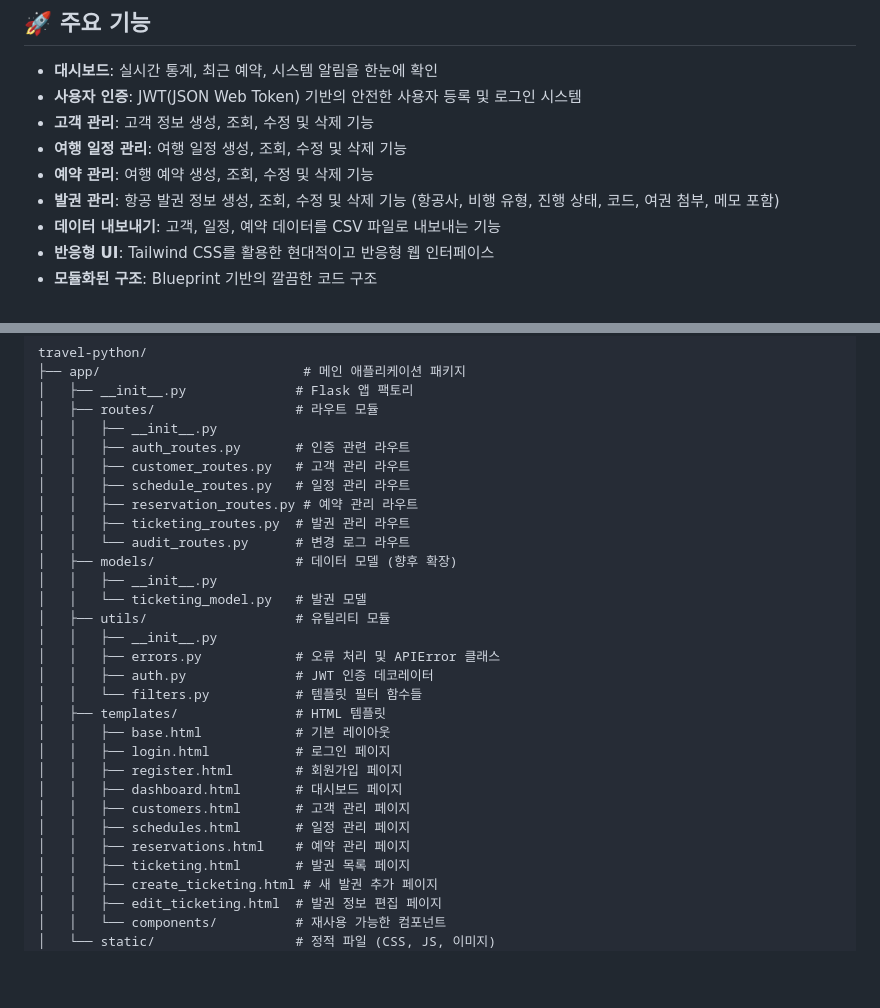
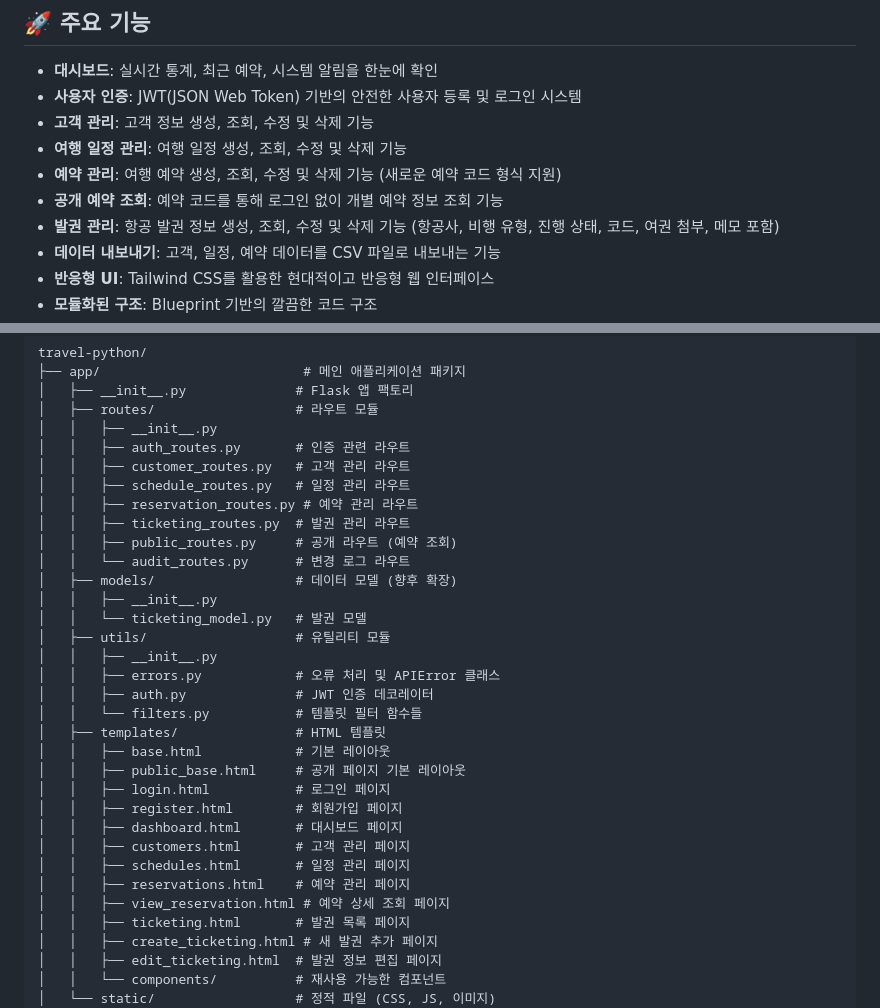
Before and after one commit to mikichat/travel-python, a Markdown page: README.md, 2 parts joined by grey strips. Drawn GitHub-style; blank space fills up the shorter version.

Commit message:
예약 관리 기능 업데이트: 예약 관리 기능에 새로운 예약 코드 형식을 지원하고, 로그인 없이 예약 정보를 조회할 수 있는 공개 예약 조회 기능을 추가하였습니다. README.md에 관련 내용을 문서화하였습니다.

```diff
--- a/README.md
+++ b/README.md
@@ -8,7 +8,8 @@
 - **사용자 인증**: JWT(JSON Web Token) 기반의 안전한 사용자 등록 및 로그인 시스템
 - **고객 관리**: 고객 정보 생성, 조회, 수정 및 삭제 기능
 - **여행 일정 관리**: 여행 일정 생성, 조회, 수정 및 삭제 기능
-- **예약 관리**: 여행 예약 생성, 조회, 수정 및 삭제 기능
+- **예약 관리**: 여행 예약 생성, 조회, 수정 및 삭제 기능 (새로운 예약 코드 형식 지원)
+- **공개 예약 조회**: 예약 코드를 통해 로그인 없이 개별 예약 정보 조회 기능
 - **발권 관리**: 항공 발권 정보 생성, 조회, 수정 및 삭제 기능 (항공사, 비행 유형, 진행 상태, 코드, 여권 첨부, 메모 포함)
 - **데이터 내보내기**: 고객, 일정, 예약 데이터를 CSV 파일로 내보내는 기능
 - **반응형 UI**: Tailwind CSS를 활용한 현대적이고 반응형 웹 인터페이스
@@ -38,6 +39,7 @@ travel-python/
 │   │   ├── schedule_routes.py   # 일정 관리 라우트
 │   │   ├── reservation_routes.py # 예약 관리 라우트
 │   │   ├── ticketing_routes.py  # 발권 관리 라우트
+│   │   ├── public_routes.py     # 공개 라우트 (예약 조회)
 │   │   └── audit_routes.py      # 변경 로그 라우트
 │   ├── models/                  # 데이터 모델 (향후 확장)
 │   │   ├── __init__.py
@@ -49,12 +51,14 @@ travel-python/
 │   │   └── filters.py           # 템플릿 필터 함수들
 │   ├── templates/               # HTML 템플릿
 │   │   ├── base.html            # 기본 레이아웃
+│   │   ├── public_base.html     # 공개 페이지 기본 레이아웃
 │   │   ├── login.html           # 로그인 페이지
 │   │   ├── register.html        # 회원가입 페이지
 │   │   ├── dashboard.html       # 대시보드 페이지
 │   │   ├── customers.html       # 고객 관리 페이지
 │   │   ├── schedules.html       # 일정 관리 페이지
 │   │   ├── reservations.html    # 예약 관리 페이지
+│   │   ├── view_reservation.html # 예약 상세 조회 페이지
 │   │   ├── ticketing.html       # 발권 목록 페이지
 │   │   ├── create_ticketing.html # 새 발권 추가 페이지
 │   │   ├── edit_ticketing.html  # 발권 정보 편집 페이지
```
